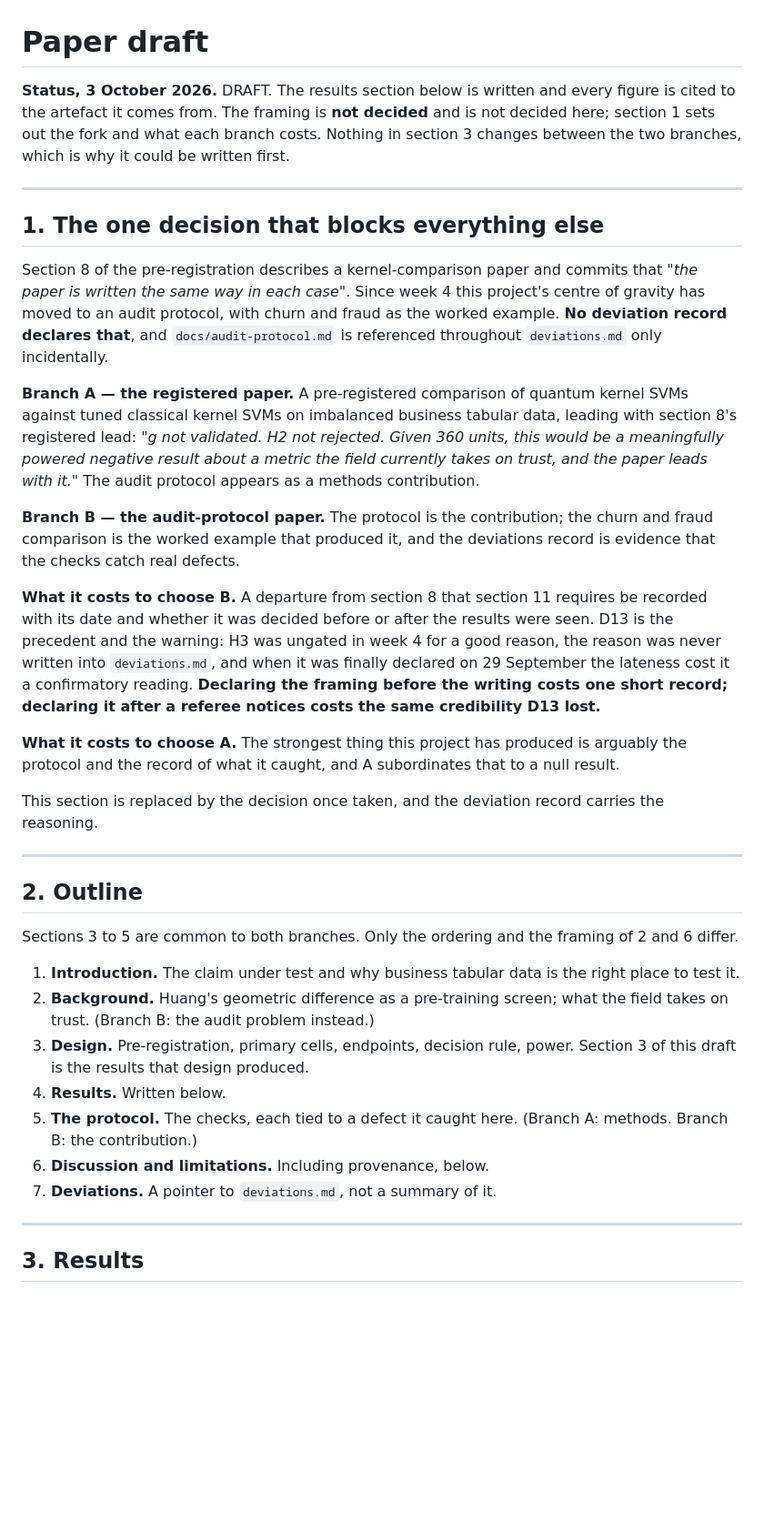
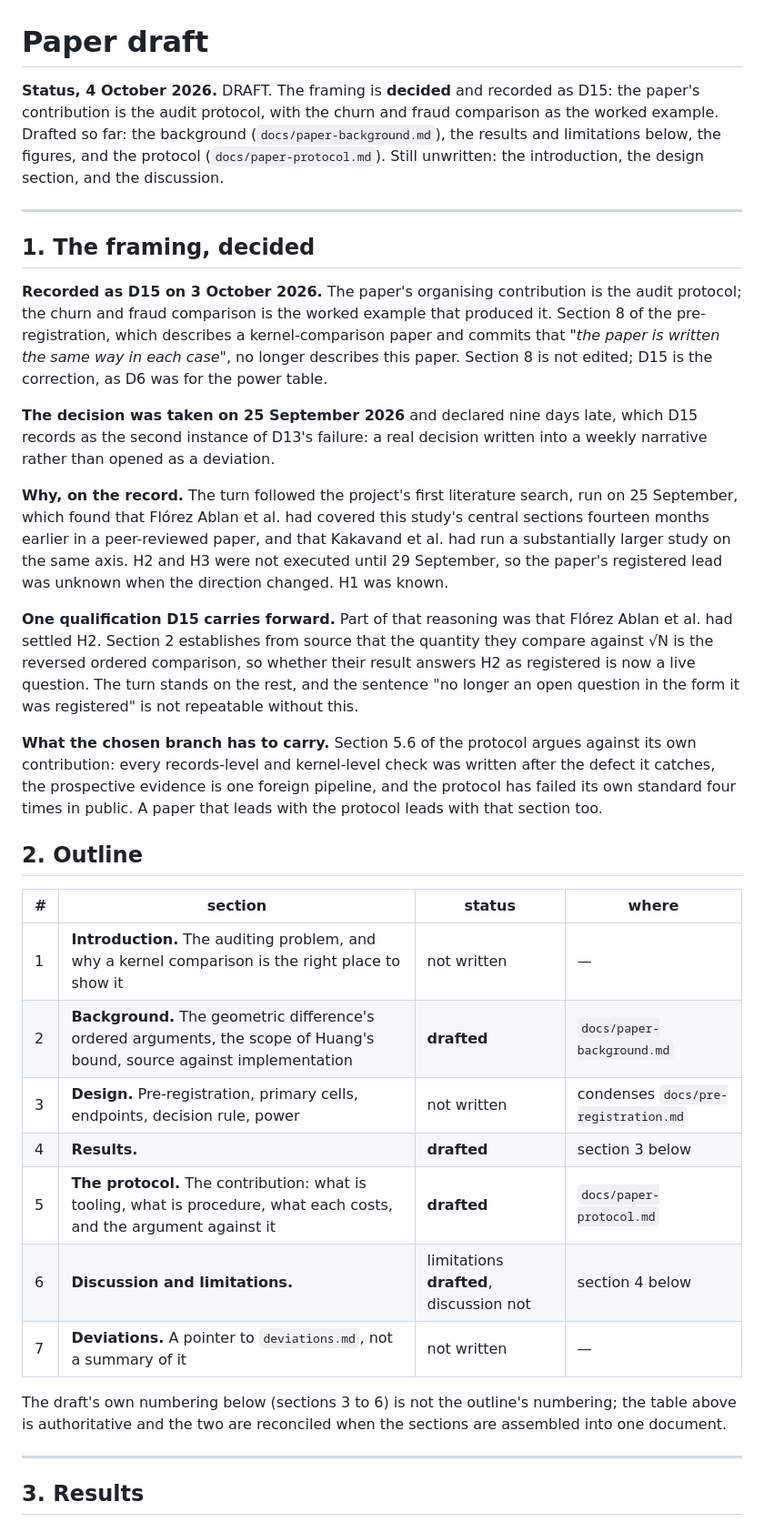
Before and after one commit to jnchowdary/qml-benchmark-lab, a Markdown page: docs/paper-draft.md, the part around the change. Shown at 91% size. Rendered like a GitHub page; blank space fills up the shorter version.

Commit message:
Paper draft: replace the framing fork with the decision
Section 1 presented Branch A and Branch B as undecided and said of
itself that it would be replaced once the decision was taken. D15 took
it two commits ago, so the draft was telling a reader the framing was
still open.

Section 1 is now the decision: audit protocol, recorded as D15,
decided 25 September and declared nine days late as the second
instance of D13's failure. Carries the recorded reasoning (prior art
found 25 September; H2/H3 not executed until 29 September; H1 known),
the qualification that section 2 weakens the premise about Florez
Ablan settling H2, and the fact that leading with the protocol means
leading with 5.6's argument against it.

The outline becomes a status table: three of seven sections drafted,
across three files. Notes that the draft's internal numbering is not
the outline's numbering and that the two are reconciled at assembly.

Author: Nagesh Kumar Jonnalagadda
Repository: https://github.com/jnchowdary/qml-benchmark-lab

```diff
--- a/docs/paper-draft.md
+++ b/docs/paper-draft.md
@@ -1,66 +1,62 @@
 # Paper draft
 
-**Status, 3 October 2026.** DRAFT. The results section below is written and every
-figure is cited to the artefact it comes from. The framing is **not decided** and
-is not decided here; section 1 sets out the fork and what each branch costs.
-Nothing in section 3 changes between the two branches, which is why it could be
-written first.
+**Status, 4 October 2026.** DRAFT. The framing is **decided** and recorded as
+D15: the paper's contribution is the audit protocol, with the churn and fraud
+comparison as the worked example. Drafted so far: the background
+(`docs/paper-background.md`), the results and limitations below, the figures,
+and the protocol (`docs/paper-protocol.md`). Still unwritten: the introduction,
+the design section, and the discussion.
 
 ---
 
-## 1. The one decision that blocks everything else
+## 1. The framing, decided
 
-Section 8 of the pre-registration describes a kernel-comparison paper and
-commits that *"the paper is written the same way in each case"*. Since week 4
-this project's centre of gravity has moved to an audit protocol, with churn and
-fraud as the worked example. **No deviation record declares that**, and
-`docs/audit-protocol.md` is referenced throughout `deviations.md` only
-incidentally.
+**Recorded as D15 on 3 October 2026.** The paper's organising contribution is
+the audit protocol; the churn and fraud comparison is the worked example that
+produced it. Section 8 of the pre-registration, which describes a
+kernel-comparison paper and commits that *"the paper is written the same way in
+each case"*, no longer describes this paper. Section 8 is not edited; D15 is the
+correction, as D6 was for the power table.
 
-**Branch A — the registered paper.** A pre-registered comparison of quantum
-kernel SVMs against tuned classical kernel SVMs on imbalanced business tabular
-data, leading with section 8's registered lead: *"g not validated. H2 not
-rejected. Given 360 units, this would be a meaningfully powered negative result
-about a metric the field currently takes on trust, and the paper leads with
-it."* The audit protocol appears as a methods contribution.
+**The decision was taken on 25 September 2026** and declared nine days late,
+which D15 records as the second instance of D13's failure: a real decision
+written into a weekly narrative rather than opened as a deviation.
 
-**Branch B — the audit-protocol paper.** The protocol is the contribution; the
-churn and fraud comparison is the worked example that produced it, and the
-deviations record is evidence that the checks catch real defects.
+**Why, on the record.** The turn followed the project's first literature search,
+run on 25 September, which found that Flórez Ablan et al. had covered this
+study's central sections fourteen months earlier in a peer-reviewed paper, and
+that Kakavand et al. had run a substantially larger study on the same axis. H2
+and H3 were not executed until 29 September, so the paper's registered lead was
+unknown when the direction changed. H1 was known.
 
-**What it costs to choose B.** A departure from section 8 that section 11
-requires be recorded with its date and whether it was decided before or after
-the results were seen. D13 is the precedent and the warning: H3 was ungated in
-week 4 for a good reason, the reason was never written into `deviations.md`, and
-when it was finally declared on 29 September the lateness cost it a confirmatory
-reading. **Declaring the framing before the writing costs one short record;
-declaring it after a referee notices costs the same credibility D13 lost.**
+**One qualification D15 carries forward.** Part of that reasoning was that
+Flórez Ablan et al. had settled H2. Section 2 establishes from source that the
+quantity they compare against √N is the reversed ordered comparison, so whether
+their result answers H2 as registered is now a live question. The turn stands on
+the rest, and the sentence "no longer an open question in the form it was
+registered" is not repeatable without this.
 
-**What it costs to choose A.** The strongest thing this project has produced is
-arguably the protocol and the record of what it caught, and A subordinates that
-to a null result.
-
-This section is replaced by the decision once taken, and the deviation record
-carries the reasoning.
-
----
+**What the chosen branch has to carry.** Section 5.6 of the protocol argues
+against its own contribution: every records-level and kernel-level check was
+written after the defect it catches, the prospective evidence is one foreign
+pipeline, and the protocol has failed its own standard four times in public. A
+paper that leads with the protocol leads with that section too.
 
 ## 2. Outline
 
-Sections 3 to 5 are common to both branches. Only the ordering and the framing
-of 2 and 6 differ.
+| # | section | status | where |
+| --- | --- | --- | --- |
+| 1 | **Introduction.** The auditing problem, and why a kernel comparison is the right place to show it | not written | — |
+| 2 | **Background.** The geometric difference's ordered arguments, the scope of Huang's bound, source against implementation | **drafted** | `docs/paper-background.md` |
+| 3 | **Design.** Pre-registration, primary cells, endpoints, decision rule, power | not written | condenses `docs/pre-registration.md` |
+| 4 | **Results.** | **drafted** | section 3 below |
+| 5 | **The protocol.** The contribution: what is tooling, what is procedure, what each costs, and the argument against it | **drafted** | `docs/paper-protocol.md` |
+| 6 | **Discussion and limitations.** | limitations **drafted**, discussion not | section 4 below |
+| 7 | **Deviations.** A pointer to `deviations.md`, not a summary of it | not written | — |
 
-1. **Introduction.** The claim under test and why business tabular data is the
-   right place to test it.
-2. **Background.** Huang's geometric difference as a pre-training screen; what
-   the field takes on trust. (Branch B: the audit problem instead.)
-3. **Design.** Pre-registration, primary cells, endpoints, decision rule, power.
-   Section 3 of this draft is the results that design produced.
-4. **Results.** Written below.
-5. **The protocol.** The checks, each tied to a defect it caught here.
-   (Branch A: methods. Branch B: the contribution.)
-6. **Discussion and limitations.** Including provenance, below.
-7. **Deviations.** A pointer to `deviations.md`, not a summary of it.
+The draft's own numbering below (sections 3 to 6) is not the outline's
+numbering; the table above is authoritative and the two are reconciled when the
+sections are assembled into one document.
 
 ---
 
```
